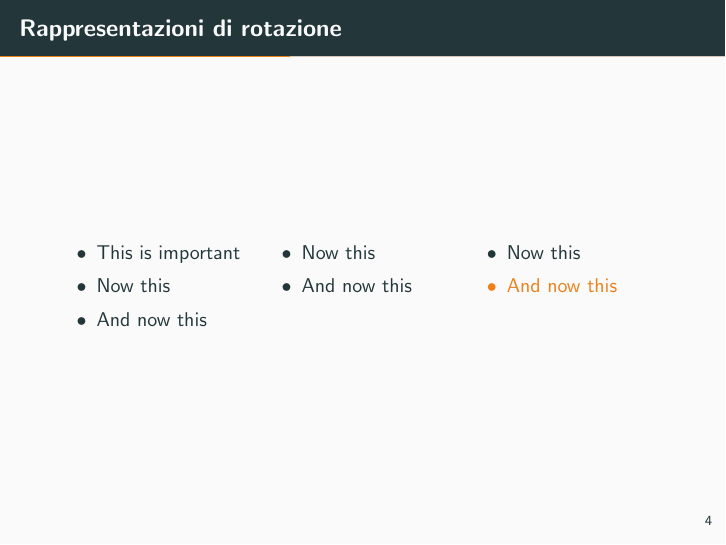
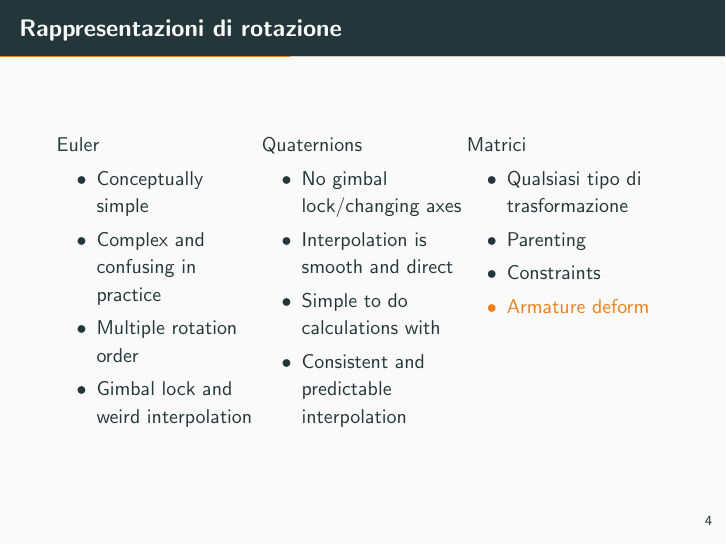
Before and after one commit to Bamarin/Presentazione_Tesi, LaTeX slides (demo.tex): page 13 of 22 before the commit and page 18 of 27 after it. Compiled offline with pdfLaTeX.

Commit message:
rotations

```diff
--- a/demo.tex
+++ b/demo.tex
@@ -64,22 +64,30 @@
 \begin{frame}{Rappresentazioni di rotazione}
   \begin{columns}[T,onlytextwidth]
     \column{0.33\textwidth}
+    Euler
       \begin{itemize}[<+- | alert@+>]
-        \item \alert<5>{This is\only<4>{ really} important}
-        \item Now this
-        \item And now this
+        \item Conceptually simple
+        \item Complex and confusing in practice
+        \item Multiple rotation order
+        \item Gimbal lock and weird interpolation
       \end{itemize}
 
     \column{0.33\textwidth}
+      Quaternions
       \begin{itemize}[<+- | alert@+>]
-        \item Now this
-        \item And now this
+        \item No gimbal lock/changing axes
+        \item Interpolation is smooth and direct
+        \item Simple to do calculations with
+        \item Consistent and predictable interpolation
       \end{itemize}
 
     \column{0.33\textwidth}
+    Matrici
       \begin{itemize}[<+- | alert@+>]
-        \item Now this
-        \item And now this
+        \item \alert<5>{Qualsiasi tipo di trasformazione}
+        \item Parenting
+        \item Constraints
+        \item Armature deform
       \end{itemize}
   \end{columns}
 \end{frame}
```
